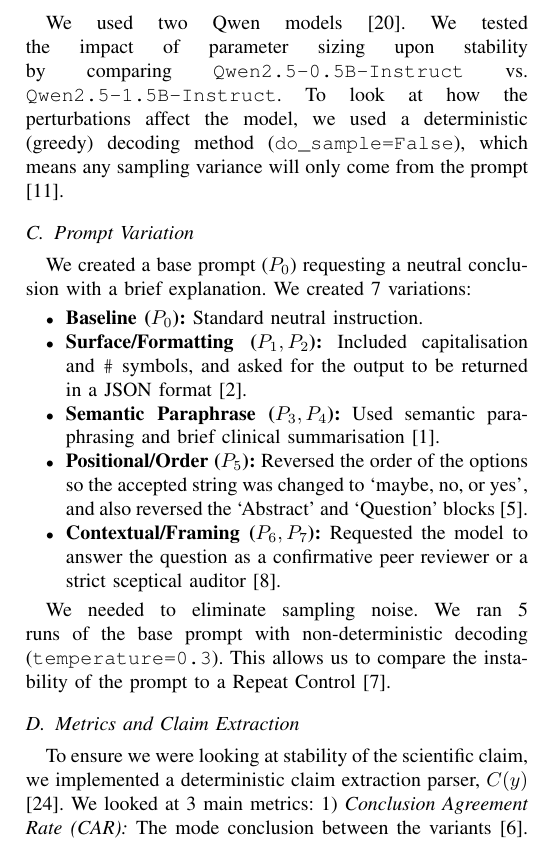
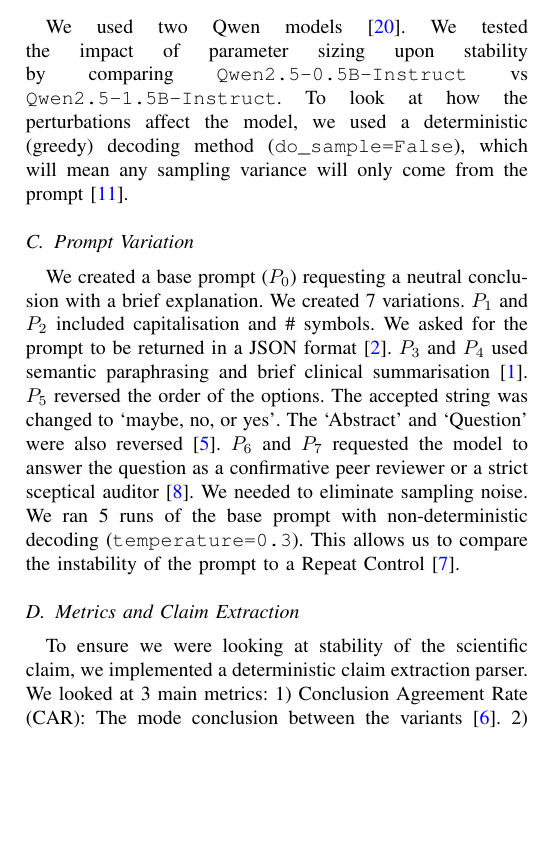
Before and after one commit to dhyaniiita/AITR_Lab_MHM2026002_Final, a LaTeX paper (paper/main.tex): part of one column of page 2 of 5, cut so that both start at the same text, the shorter picture padded with empty space. Compiled offline with pdfLaTeX.

Commit message:
Update main.tex

```diff
--- a/paper/main.tex
+++ b/paper/main.tex
@@ -7,3 +7,8 @@
 \usepackage{url}
 \usepackage{float}
 
+% Enable clickable citations and cross-references in IEEEtran
+\makeatletter
+\let\NAT@parse\undefined
+\makeatother
+\usepackage[colorlinks=true, linkcolor=blue, citecolor=blue, urlcolor=blue]{hyperref}
@@ -56,24 +61,12 @@ We created a repeatable Phase 3 pipeline in Python. All experiments were conduct
 We used the \texttt{qiaojin/PubMedQA} dataset \cite{jin2019pubmedqa}. We specifically used the subset of \texttt{pqa\_labeled}, where we are given an abstract and must produce a `yes/no/maybe' conclusion to answer a biomedical question. We sampled 10 examples from each category, which totals to 30 questions \cite{honovich2022true}.
 
 \subsection{Models}
-We used two Qwen models \cite{qwen2024}. We tested the impact of parameter sizing upon stability by comparing \texttt{Qwen2.5-0.5B-Instruct} vs.\ \texttt{Qwen2.5-1.5B-Instruct}. To look at how the perturbations affect the model, we used a deterministic (greedy) decoding method (\texttt{do\_sample=False}), which means any sampling variance will only come from the prompt \cite{kojima2022large}.
+We used two Qwen models \cite{qwen2024}. We tested the impact of parameter sizing upon stability by comparing \texttt{Qwen2.5-0.5B-Instruct} vs \texttt{Qwen2.5-1.5B-Instruct}. To look at how the perturbations affect the model, we used a deterministic (greedy) decoding method (\texttt{do\_sample=False}), which will mean any sampling variance will only come from the prompt \cite{kojima2022large}.
 
 \subsection{Prompt Variation}
-We created a base prompt ($P_0$) requesting a neutral conclusion with a brief explanation. We created 7 variations:
-\begin{itemize}
-    \item \textbf{Baseline ($P_0$):} Standard neutral instruction.
-    \item \textbf{Surface/Formatting ($P_1, P_2$):} Included capitalisation and \texttt{\#} symbols, and asked for the output to be returned in a JSON format \cite{sclar2024quantifying}.
-    \item \textbf{Semantic Paraphrase ($P_3, P_4$):} Used semantic paraphrasing and brief clinical summarisation \cite{errica2025wrong}.
-    \item \textbf{Positional/Order ($P_5$):} Reversed the order of the options so the accepted string was changed to `maybe, no, or yes', and also reversed the `Abstract' and `Question' blocks \cite{lu2022fantastically}.
-    \item \textbf{Contextual/Framing ($P_6, P_7$):} Requested the model to answer the question as a confirmative peer reviewer or a strict sceptical auditor \cite{webson2022do}.
-\end{itemize}
-
-We needed to eliminate sampling noise. We ran 5 runs of the base prompt with non-deterministic decoding (\texttt{temperature=0.3}). This allows us to compare the instability of the prompt to a Repeat Control \cite{wang2023self}.
+We created a base prompt ($P_{0}$) requesting a neutral conclusion with a brief explanation. We created 7 variations. $P_{1}$ and $P_{2}$ included capitalisation and \# symbols. We asked for the prompt to be returned in a JSON format \cite{sclar2024quantifying}. $P_{3}$ and $P_{4}$ used semantic paraphrasing and brief clinical summarisation \cite{errica2025wrong}. $P_{5}$ reversed the order of the options. The accepted string was changed to `maybe, no, or yes'. The `Abstract' and `Question' were also reversed \cite{lu2022fantastically}. $P_{6}$ and $P_{7}$ requested the model to answer the question as a confirmative peer reviewer or a strict sceptical auditor \cite{webson2022do}. We needed to eliminate sampling noise. We ran 5 runs of the base prompt with non-deterministic decoding (\texttt{temperature=0.3}). This allows us to compare the instability of the prompt to a Repeat Control \cite{wang2023self}.
 
 \subsection{Metrics and Claim Extraction}
-To ensure we were looking at stability of the scientific claim, we implemented a deterministic claim extraction parser, $C(y)$ \cite{ji2023survey}. We looked at 3 main metrics:
-1) \textit{Conclusion Agreement Rate (CAR):} The mode conclusion between the variants \cite{mizrahi2024state}.
-2) \textit{Errica Sensitivity ($S_\tau$):} The distribution of the labels \cite{errica2025wrong}.
-3) \textit{Mean Wording Similarity:} Ensuring we were looking at the stability of the claim and not the wording \cite{kamalloo2023evaluating}.
+To ensure we were looking at stability of the scientific claim, we implemented a deterministic claim extraction parser. We looked at 3 main metrics: 1) Conclusion Agreement Rate (CAR): The mode conclusion between the variants \cite{mizrahi2024state}. 2) Errica Sensitivity ($S_{\tau}$): The distribution of the labels \cite{errica2025wrong}. 3) Mean Wording Similarity: Ensuring we were looking at the stability of the claim and not the wording \cite{kamalloo2023evaluating}.
 
 \section{Results and Analysis}
@@ -97,7 +90,7 @@ The results show a clear trend: increasing the model size increases stability. H
 However, having a CAR of 0.750 means 25\% of the time the model will contradict the mode conclusion using a meaning-preserving prompt variation \cite{errica2025wrong}. This is still too high, as 25\% of the time there will be errors in the extraction stage causing corrupted claims in the verification stages \cite{wu2023agentbench}.
 
 \subsection{Formatting Errors in 0.5B Model}
-The 0.5B-Instruct model had extreme overfitting to the instruction templates \cite{sclar2024quantifying}. Changing the separator in the prompt caused a 100\% conclusion flip rate compared to the baseline. The JSON formatting did not work: asking for the output to be returned in JSON format caused a 93.3\% conclusion flip rate. This shows that smaller models overfit to specific Markdown formats during instruction tuning \cite{ouyang2022training}.
+The 0.5B-Instruct model had extreme overfitting to the instruction templates \cite{sclar2024quantifying}. Changing the separator in the prompt caused a 100\% conclusion flip rate compared to the baseline. The JSON formatting did not work. Asking for the prompt to be returned in JSON format caused a 93.3\% conclusion flip rate. This shows that smaller models overfit to specific Markdown formats during instruction tuning \cite{ouyang2022training}.
 
 \begin{table}[htbp]
 \centering
@@ -117,9 +110,9 @@ Contextual & P7\_skeptical & 0.033 & 0.300 \\ \bottomrule
 \end{table}
 
 \subsection{Ordering and Wording Errors in 1.5B Model}
-Formatting issues were reduced in the 1.5B model. However, issues were still found with ordering and wording \cite{qwen2024}. Inverting the options from `yes/no/maybe' to ``maybe, no, or yes'' caused a large 46.7\% conclusion flip rate. This supports the positional bias theory proposed by Zheng et al.\ \cite{zheng2023judging} as the model focused on token position rather than the information contained in the abstract \cite{lu2022fantastically}.
+Formatting issues were reduced in the 1.5B model. However, issues were still found with ordering and wording \cite{qwen2024}. Inverting the options from `yes/no/maybe' to ``maybe, no, or yes'' caused a large 46.7\% conclusion flip rate. This supports the positional bias theory proposed by Zheng et al. \cite{zheng2023judging} as the model focused on token position rather than the information contained in the abstract \cite{lu2022fantastically}.
 
-A concise clinical paraphrase caused a 50.0\% conclusion flip rate \cite{errica2025wrong}. This shows that there is a 50/50 chance the user will receive a conflicting claim by simply changing how they word their question. This means the model is not reliable as an extraction agent.
+A concise clinical paraphrase caused a 50.0\% conclusion flip rate \cite{errica2025wrong}. This shows that there is a $50/50$ chance the user will receive a conflicting claim by simply changing how they word their question. This means the model is not reliable as an extraction agent.
 
 \begin{figure*}[htbp]
     \centering
@@ -128,8 +121,8 @@ A concise clinical paraphrase caused a 50.0\% conclusion flip rate \cite{errica2
     \label{fig:flip_rates}
 \end{figure*}
 
-\subsection{Prompt Variation vs.\ Sampling Noise}
-Sampling variance was not the cause \cite{wang2023self}. Runs of the Repeat Control showed that CAR was 0.913 for the 0.5B model and 0.813 for the 1.5B. This is much higher than the agreement between different prompts, meaning the prompt string was causing the instability \cite{mizrahi2024state}.
+\subsection{Prompt Variation vs Sampling Noise}
+Sampling variance was not the cause. Runs of the Repeat Control showed that CAR was 0.913 for the 0.5B model and 0.813 for the 1.5B. This is much higher than the agreement between different prompts, meaning the prompt string was causing the instability \cite{mizrahi2024state}.
 
 The wording similarity was very low. It was 0.202 and 0.166 across the variants as the models provided very differing explanations \cite{kamalloo2023evaluating}. Therefore, we needed to check CAR from the parsed claim to ensure we were looking at differences in the wording and not real contradictions \cite{elazar2021measuring}.
 
```
Also changed, not shown: paper/main.tex (28 more changed lines).
